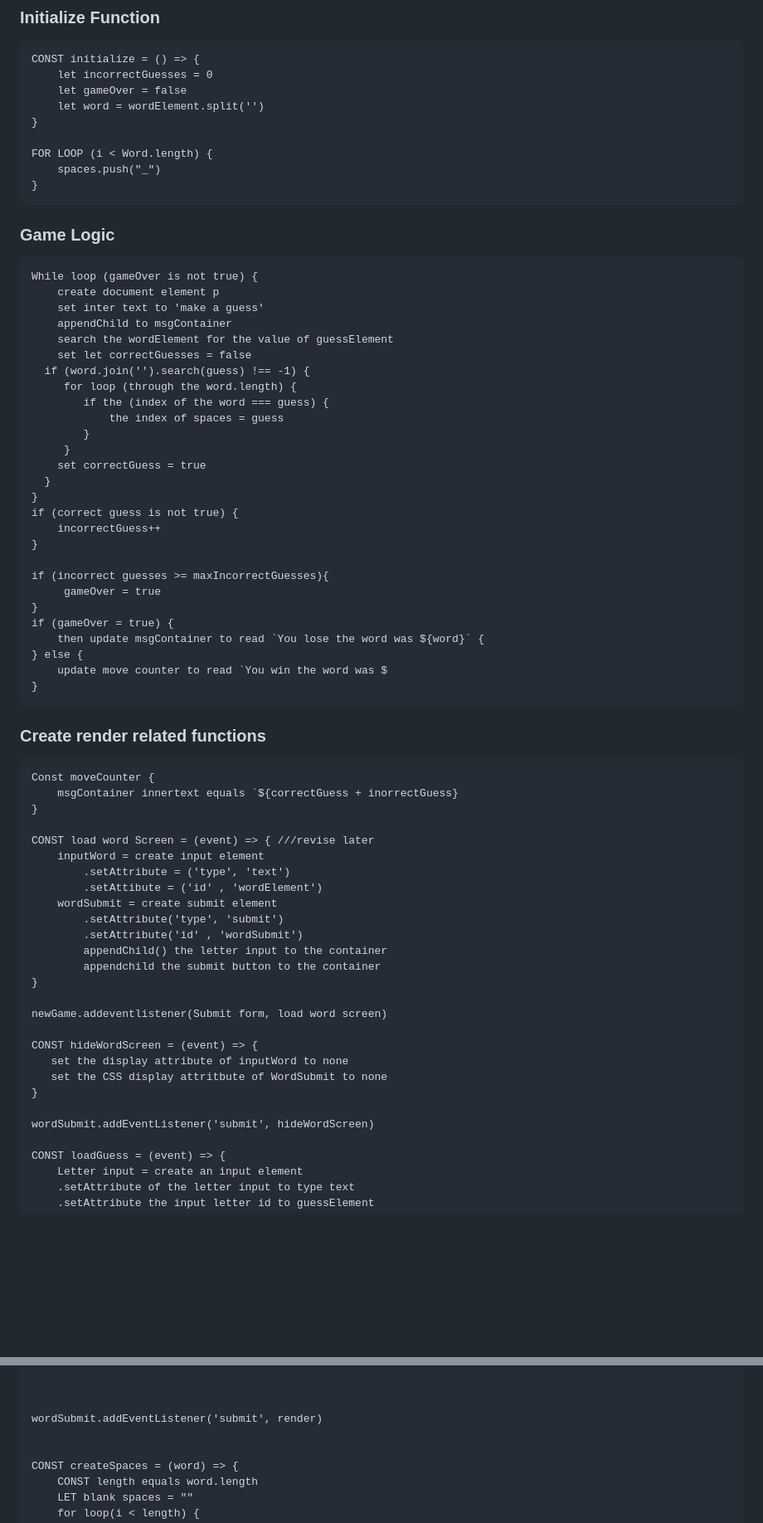
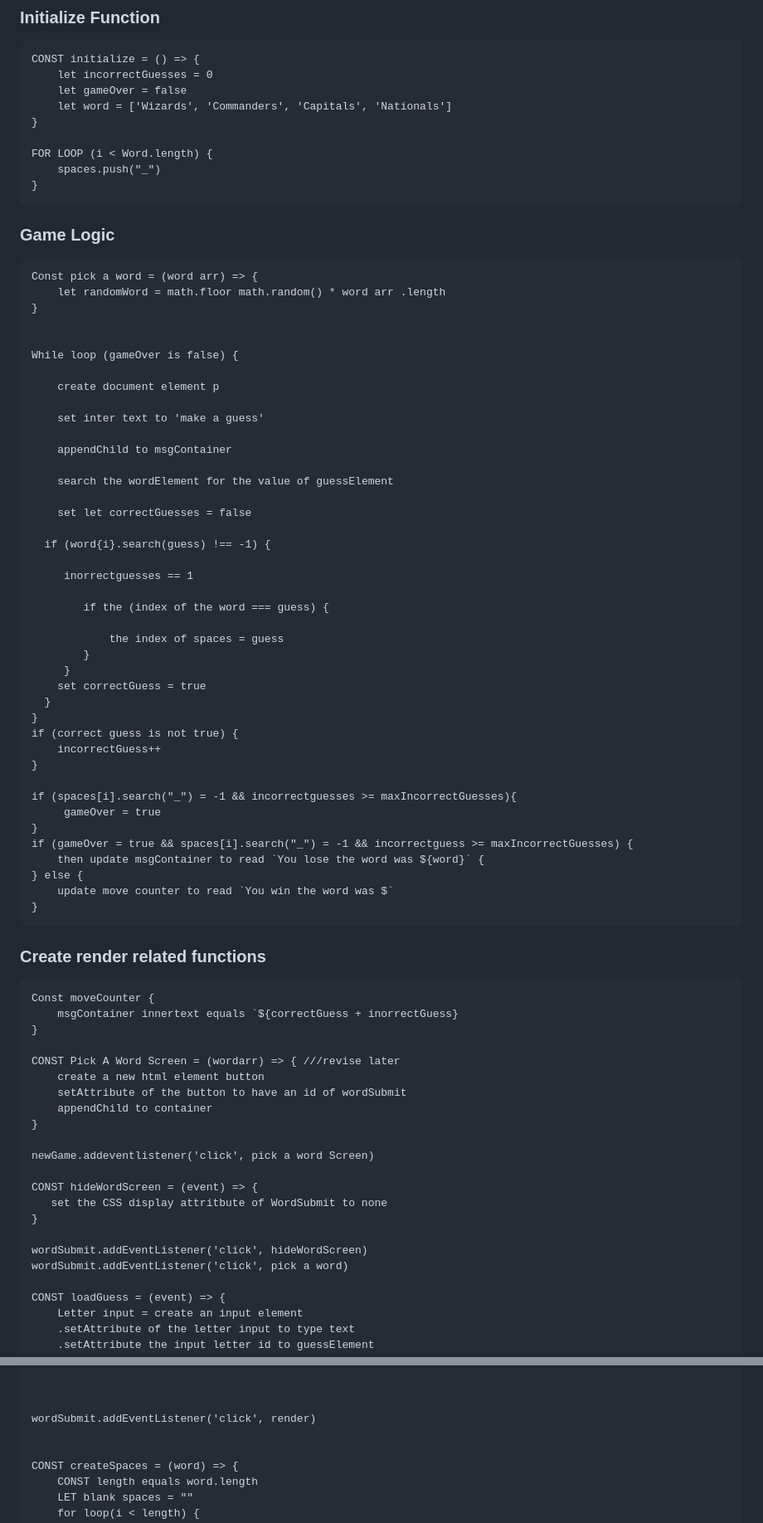
Before and after one commit to patmangan98/Project1, a Markdown page: README.md, 2 parts joined by grey strips. Shown: that part at 83% size. GitHub-like rendering; blank space fills up the shorter version.

Commit message:
changed to word bank and fixed game win conditions

```diff
--- a/README.md
+++ b/README.md
@@ -86,7 +86,7 @@
     CONST initialize = () => {
         let incorrectGuesses = 0
         let gameOver = false
-        let word = wordElement.split('')
+        let word = ['Wizards', 'Commanders', 'Capitals', 'Nationals']
     }
 
     FOR LOOP (i < Word.length) {
@@ -95,15 +95,29 @@
 
 ### Game Logic
 
-    While loop (gameOver is not true) {
+    Const pick a word = (word arr) => {
+        let randomWord = math.floor math.random() * word arr .length
+    }
+
+
+    While loop (gameOver is false) {
+
         create document element p
+
         set inter text to 'make a guess'
+
         appendChild to msgContainer
+
         search the wordElement for the value of guessElement
+
         set let correctGuesses = false
-      if (word.join('').search(guess) !== -1) {
-         for loop (through the word.length) {
+
+      if (word{i}.search(guess) !== -1) {
+
+         inorrectguesses == 1
+
             if the (index of the word === guess) {
+
                 the index of spaces = guess
             }
          }
@@ -114,13 +128,13 @@
         incorrectGuess++
     }
 
-    if (incorrect guesses >= maxIncorrectGuesses){
+    if (spaces[i].search("_") = -1 && incorrectguesses >= maxIncorrectGuesses){
          gameOver = true
     }
-    if (gameOver = true) {
+    if (gameOver = true && spaces[i].search("_") = -1 && incorrectguess >= maxIncorrectGuesses) {
         then update msgContainer to read `You lose the word was ${word}` {
     } else {
-        update move counter to read `You win the word was $
+        update move counter to read `You win the word was $`
     }
 
 ### Create render related functions
@@ -129,25 +143,20 @@
         msgContainer innertext equals `${correctGuess + inorrectGuess}
     }
 
-    CONST load word Screen = (event) => { ///revise later
-        inputWord = create input element
-            .setAttribute = ('type', 'text')
-            .setAttibute = ('id' , 'wordElement')
-        wordSubmit = create submit element
-            .setAttribute('type', 'submit')
-            .setAttribute('id' , 'wordSubmit')
-            appendChild() the letter input to the container
-            appendchild the submit button to the container
+    CONST Pick A Word Screen = (wordarr) => { ///revise later
+        create a new html element button
+        setAttribute of the button to have an id of wordSubmit
+        appendChild to container
     }
 
-    newGame.addeventlistener(Submit form, load word screen)
+    newGame.addeventlistener('click', pick a word Screen)
 
     CONST hideWordScreen = (event) => {
-       set the display attribute of inputWord to none
        set the CSS display attritbute of WordSubmit to none
     }
 
-    wordSubmit.addEventListener('submit', hideWordScreen)
+    wordSubmit.addEventListener('click', hideWordScreen)
+    wordSubmit.addEventListener('click', pick a word)
 
     CONST loadGuess = (event) => {
         Letter input = create an input element
@@ -189,7 +198,7 @@
 
 
 
-    wordSubmit.addEventListener('submit', render)
+    wordSubmit.addEventListener('click', render)
 
 
     CONST createSpaces = (word) => {
```
Also changed, not shown: other parts of README.md (+7 -7 lines).
